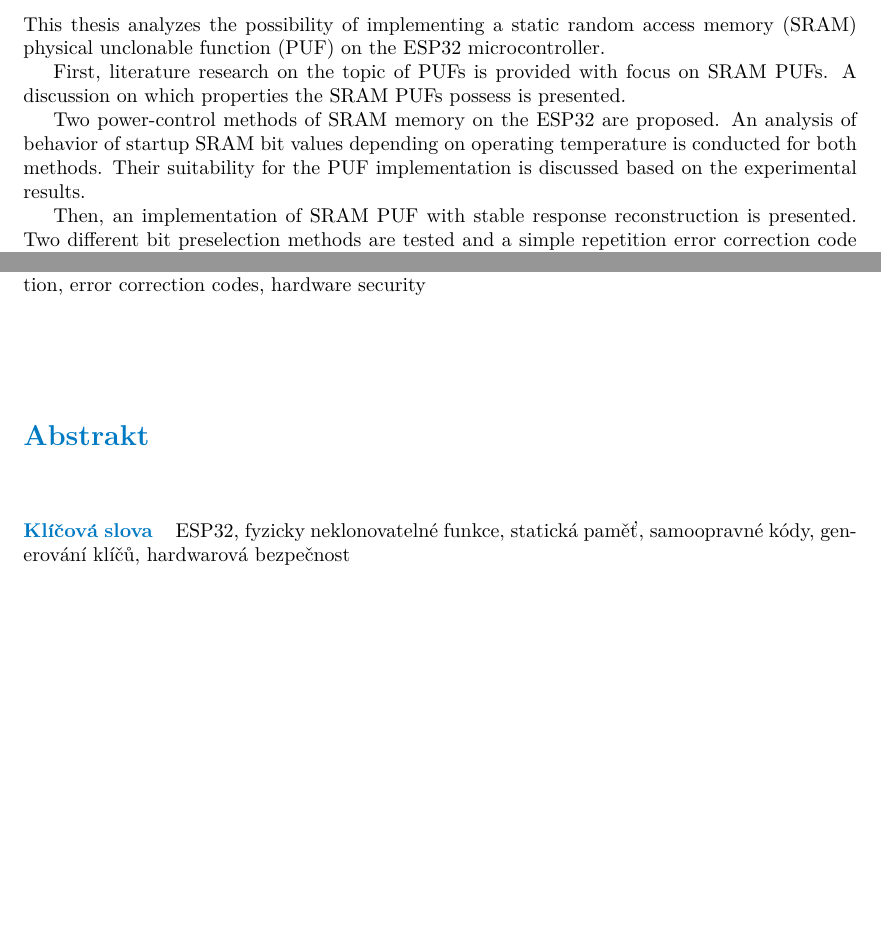
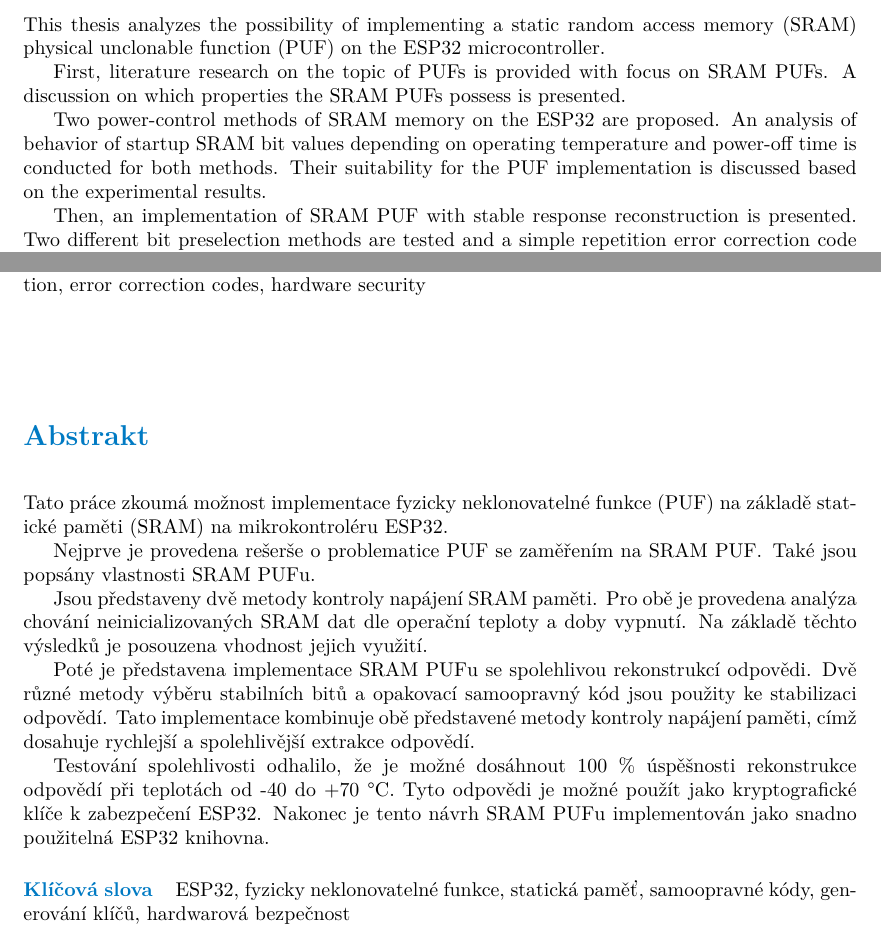
Before and after one commit to staniond/bachelor_thesis, a LaTeX thesis (ctufit-thesis.tex): two parts of page 11 of 69, joined at a grey line, cut so that both start at the same text, the shorter picture padded with empty space. Compiled offline with pdfLaTeX.

Commit message:
Add czech abstract

```diff
--- a/ctufit-thesis.tex
+++ b/ctufit-thesis.tex
@@ -49,14 +49,23 @@
 
     First, literature research on the topic of \glspl{puf} is provided with focus on \gls{sram} \glspl{puf}. A discussion on which properties the \gls{sram} \glspl{puf} possess is presented.
 
-    Two power-control methods of \gls{sram} memory on the ESP32 are proposed. An analysis of behavior of startup \gls{sram} bit values depending on operating temperature is conducted for both methods. Their suitability for the \gls{puf} implementation is discussed based on the experimental results.
+    Two power-control methods of \gls{sram} memory on the ESP32 are proposed. An analysis of behavior of startup \gls{sram} bit values depending on operating temperature and power-off time is conducted for both methods. Their suitability for the \gls{puf} implementation is discussed based on the experimental results.
 
     Then, an implementation of \gls{sram} \gls{puf} with stable response reconstruction is presented. Two different bit preselection methods are tested and a simple repetition \gls{ecc} is used to stabilize the responses. The presented \gls{puf} design combines the two power-control methods to achieve faster and more reliable response extraction.
 
-    Reliability testing revealed that it is possible to reach 100 \% success rate of response reconstruction across the temperature range of -40 to +70 °C. The responses can be used as cryptographic keys to secure the ESP32 platform. Finally, the proposed \gls{puf} design is implemented in an easy-to-use ESP32 library.
+    Reliability testing revealed that it is possible to reach 100 \% success rate of response reconstruction across the temperature range of -40 to +70~°C. The responses can be used as cryptographic keys to secure the ESP32 platform. Finally, the proposed \gls{puf} design is implemented in an easy-to-use ESP32 library.
 }
 
 \ctufitabstractCZE{
+    Tato práce zkoumá možnost implementace fyzicky neklonovatelné funkce (\gls{puf}) na základě statické paměti (\gls{sram}) na mikrokontroléru ESP32.
+
+    Nejprve je provedena rešerše o problematice \gls{puf} se zaměřením na \gls{sram} \gls{puf}\@. Také jsou popsány vlastnosti \gls{sram} \gls{puf}u.
+
+    Jsou představeny dvě metody kontroly napájení \gls{sram} paměti. Pro obě je provedena analýza chování neinicializovaných \gls{sram} dat dle operační teploty a doby vypnutí. Na základě těchto výsledků je posouzena vhodnost jejich využití.
+
+    Poté je představena implementace \gls{sram} \gls{puf}u se spolehlivou rekonstrukcí odpovědi. Dvě různé metody výběru stabilních bitů a opakovací samoopravný kód jsou použity ke stabilizaci odpovědí. Tato implementace kombinuje obě představené metody kontroly napájení paměti, címž dosahuje rychlejší a spolehlivější extrakce odpovědí.
+
+    Testování spolehlivosti odhalilo, že je možné dosáhnout 100~\% úspěšnosti rekonstrukce odpovědí při teplotách od -40 do +70~°C. Tyto odpovědi je možné použít jako kryptografické klíče k zabezpečení ESP32. Nakonec je tento návrh \gls{sram} \gls{puf}u implementován jako snadno použitelná ESP32 knihovna.
 }
 
 
```
